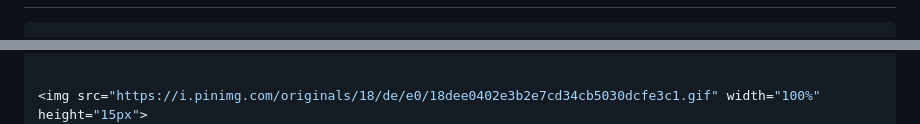
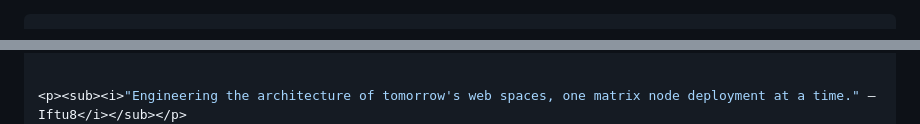
Before and after one commit to iftu8/iftuu-portfolio, a Markdown page: README.md, 2 parts joined by grey strips. GitHub-like rendering.

Commit message:
Revise README for improved layout and content
Updated the README to enhance visual elements and structure.

````diff
--- a/README.md
+++ b/README.md
@@ -34 +20,2 @@
+```zsh
 [root@nexus-3.0 ~]# ./initialize_matrix.sh
@@ -126,4 +125,4 @@ Secure Mail Protocol
 
 
-<img src="https://i.pinimg.com/originals/18/de/e0/18dee0402e3b2e7cd34cb5030dcfe3c1.gif" width="100%" height="15px">
+<p><sub><i>"Engineering the architecture of tomorrow's web spaces, one matrix node deployment at a time." — Iftu8</i></sub></p>
 </div>
````
Also changed, not shown: other parts of README.md (+105 -103 lines).
